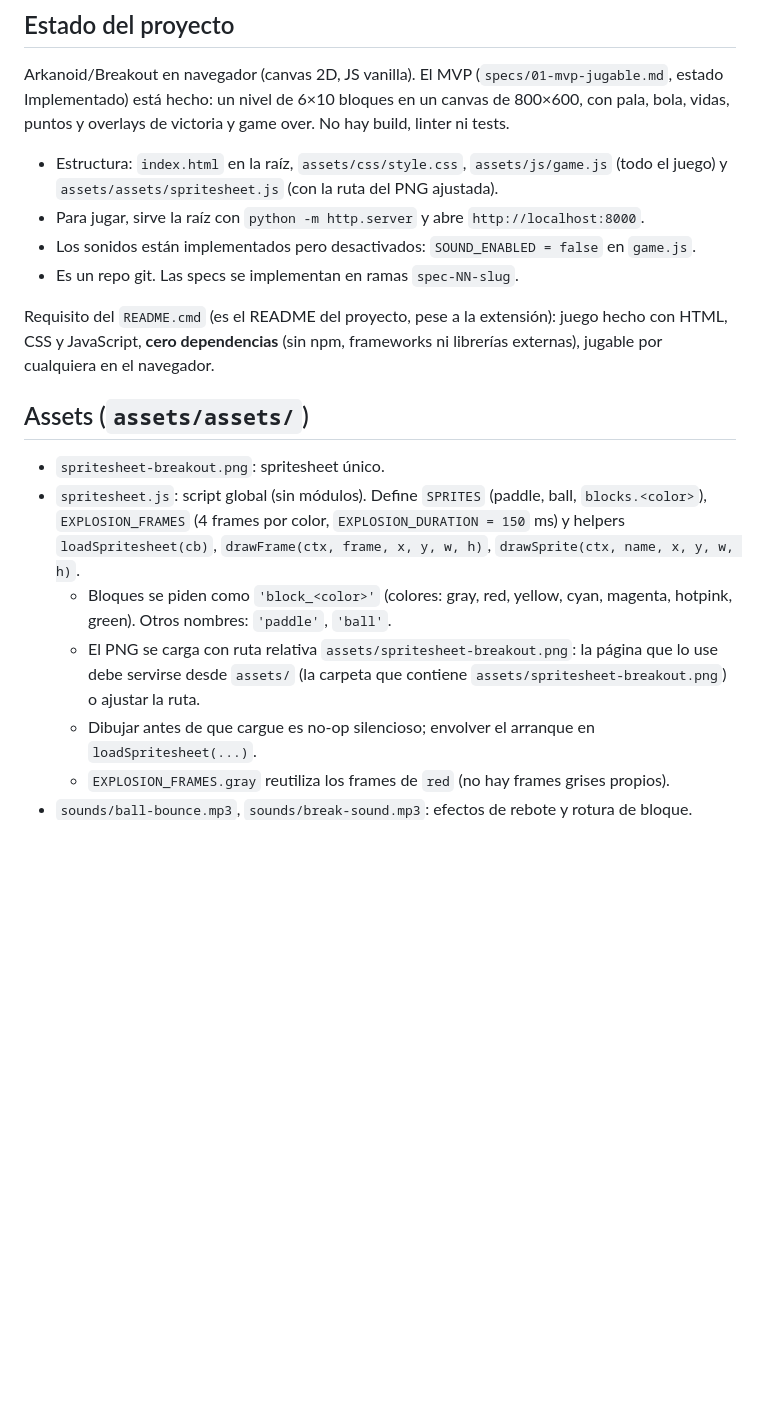
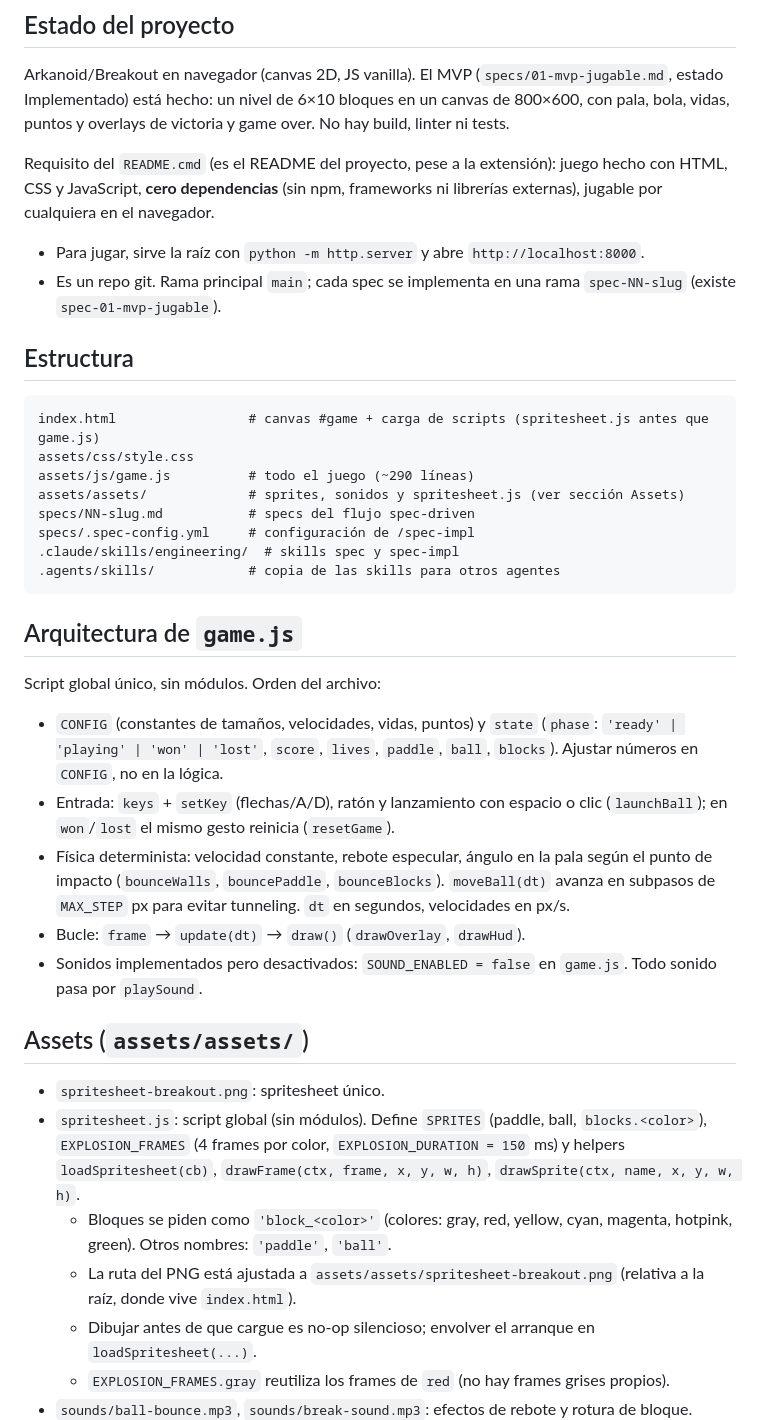
Before and after one commit to gaboxin/ArkanoidGame, a Markdown page: CLAUDE.md, the part around one of its changes. Drawn GitHub-style; blank space fills up the shorter version.

````diff
--- a/CLAUDE.md
+++ b/CLAUDE.md
@@ -6,19 +6,40 @@ This file provides guidance to Claude Code (claude.ai/code) when working with co
 
 Arkanoid/Breakout en navegador (canvas 2D, JS vanilla). El MVP (`specs/01-mvp-jugable.md`, estado Implementado) está hecho: un nivel de 6×10 bloques en un canvas de 800×600, con pala, bola, vidas, puntos y overlays de victoria y game over. No hay build, linter ni tests.
 
-- Estructura: `index.html` en la raíz, `assets/css/style.css`, `assets/js/game.js` (todo el juego) y `assets/assets/spritesheet.js` (con la ruta del PNG ajustada).
+Requisito del `README.cmd` (es el README del proyecto, pese a la extensión): juego hecho con HTML, CSS y JavaScript, **cero dependencias** (sin npm, frameworks ni librerías externas), jugable por cualquiera en el navegador.
+
 - Para jugar, sirve la raíz con `python -m http.server` y abre `http://localhost:8000`.
-- Los sonidos están implementados pero desactivados: `SOUND_ENABLED = false` en `game.js`.
-- Es un repo git. Las specs se implementan en ramas `spec-NN-slug`.
+- Es un repo git. Rama principal `main`; cada spec se implementa en una rama `spec-NN-slug` (existe `spec-01-mvp-jugable`).
 
-Requisito del `README.cmd` (es el README del proyecto, pese a la extensión): juego hecho con HTML, CSS y JavaScript, **cero dependencias** (sin npm, frameworks ni librerías externas), jugable por cualquiera en el navegador.
+## Estructura
+
+```
+index.html                 # canvas #game + carga de scripts (spritesheet.js antes que game.js)
+assets/css/style.css
+assets/js/game.js          # todo el juego (~290 líneas)
+assets/assets/             # sprites, sonidos y spritesheet.js (ver sección Assets)
+specs/NN-slug.md           # specs del flujo spec-driven
+specs/.spec-config.yml     # configuración de /spec-impl
+.claude/skills/engineering/  # skills spec y spec-impl
+.agents/skills/            # copia de las skills para otros agentes
+```
+
+## Arquitectura de `game.js`
+
+Script global único, sin módulos. Orden del archivo:
+
+- `CONFIG` (constantes de tamaños, velocidades, vidas, puntos) y `state` (`phase`: `'ready' | 'playing' | 'won' | 'lost'`, `score`, `lives`, `paddle`, `ball`, `blocks`). Ajustar números en `CONFIG`, no en la lógica.
+- Entrada: `keys` + `setKey` (flechas/A/D), ratón y lanzamiento con espacio o clic (`launchBall`); en `won`/`lost` el mismo gesto reinicia (`resetGame`).
+- Física determinista: velocidad constante, rebote especular, ángulo en la pala según el punto de impacto (`bounceWalls`, `bouncePaddle`, `bounceBlocks`). `moveBall(dt)` avanza en subpasos de `MAX_STEP` px para evitar tunneling. `dt` en segundos, velocidades en px/s.
+- Bucle: `frame` → `update(dt)` → `draw()` (`drawOverlay`, `drawHud`).
+- Sonidos implementados pero desactivados: `SOUND_ENABLED = false` en `game.js`. Todo sonido pasa por `playSound`.
 
 ## Assets (`assets/assets/`)
 
 - `spritesheet-breakout.png`: spritesheet único.
 - `spritesheet.js`: script global (sin módulos). Define `SPRITES` (paddle, ball, `blocks.<color>`), `EXPLOSION_FRAMES` (4 frames por color, `EXPLOSION_DURATION = 150` ms) y helpers `loadSpritesheet(cb)`, `drawFrame(ctx, frame, x, y, w, h)`, `drawSprite(ctx, name, x, y, w, h)`.
   - Bloques se piden como `'block_<color>'` (colores: gray, red, yellow, cyan, magenta, hotpink, green). Otros nombres: `'paddle'`, `'ball'`.
-  - El PNG se carga con ruta relativa `assets/spritesheet-breakout.png`: la página que lo use debe servirse desde `assets/` (la carpeta que contiene `assets/spritesheet-breakout.png`) o ajustar la ruta.
+  - La ruta del PNG está ajustada a `assets/assets/spritesheet-breakout.png` (relativa a la raíz, donde vive `index.html`).
   - Dibujar antes de que cargue es no-op silencioso; envolver el arranque en `loadSpritesheet(...)`.
   - `EXPLOSION_FRAMES.gray` reutiliza los frames de `red` (no hay frames grises propios).
 - `sounds/ball-bounce.mp3`, `sounds/break-sound.mp3`: efectos de rebote y rotura de bloque.
````
Also changed, not shown: other parts of CLAUDE.md (+17 -4 lines).
